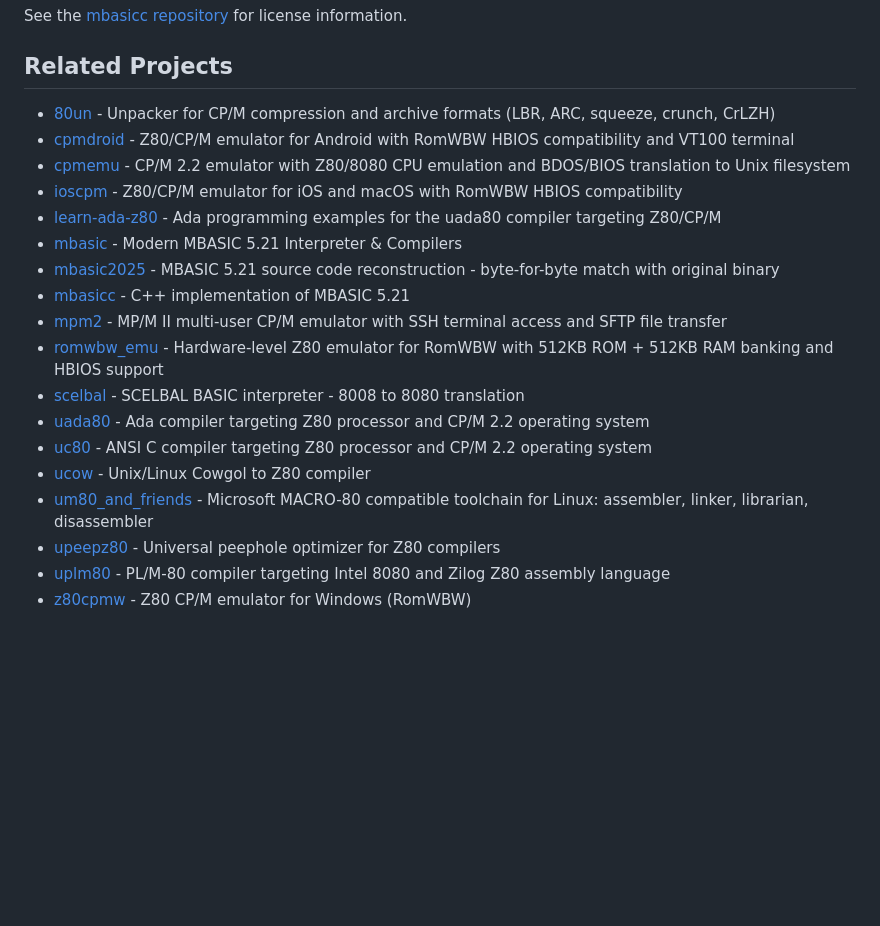
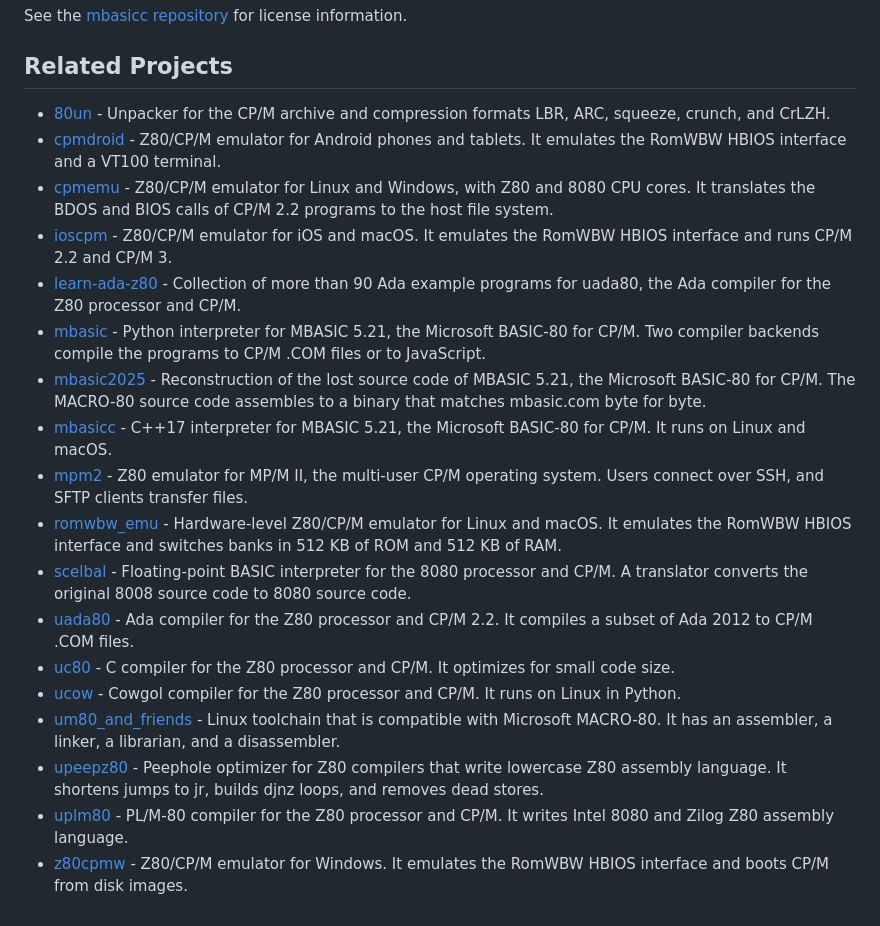
Before and after one commit to avwohl/mbasicc_web, a Markdown page: README.md, the part around the change. Drawn GitHub-style; blank space fills up the shorter version.

Commit message:
docs: rewrite Related Projects entries in Simplified Technical English
Applies the ASD-STE100 Issue 9 writing rules to the Related Projects
list: removes gerund heads and 'via', restores articles, replaces
semicolons, and uses one canonical name per project across all repos
(rules 1.11 and 9.4). Technical facts, file names, and test results
are preserved. No other part of the README is changed.

```diff
--- a/README.md
+++ b/README.md
@@ -157,21 +157,21 @@ mbasicc_web/
 See the [mbasicc repository](https://github.com/avwohl/mbasicc) for license information.
 ## Related Projects
 
-- [80un](https://github.com/avwohl/80un) - Unpacker for CP/M compression and archive formats (LBR, ARC, squeeze, crunch, CrLZH)
-- [cpmdroid](https://github.com/avwohl/cpmdroid) - Z80/CP/M emulator for Android with RomWBW HBIOS compatibility and VT100 terminal
-- [cpmemu](https://github.com/avwohl/cpmemu) - CP/M 2.2 emulator with Z80/8080 CPU emulation and BDOS/BIOS translation to Unix filesystem
-- [ioscpm](https://github.com/avwohl/ioscpm) - Z80/CP/M emulator for iOS and macOS with RomWBW HBIOS compatibility
-- [learn-ada-z80](https://github.com/avwohl/learn-ada-z80) - Ada programming examples for the uada80 compiler targeting Z80/CP/M
-- [mbasic](https://github.com/avwohl/mbasic) - Modern MBASIC 5.21 Interpreter & Compilers
-- [mbasic2025](https://github.com/avwohl/mbasic2025) - MBASIC 5.21 source code reconstruction - byte-for-byte match with original binary
-- [mbasicc](https://github.com/avwohl/mbasicc) - C++ implementation of MBASIC 5.21
-- [mpm2](https://github.com/avwohl/mpm2) - MP/M II multi-user CP/M emulator with SSH terminal access and SFTP file transfer
-- [romwbw_emu](https://github.com/avwohl/romwbw_emu) - Hardware-level Z80 emulator for RomWBW with 512KB ROM + 512KB RAM banking and HBIOS support
-- [scelbal](https://github.com/avwohl/scelbal) - SCELBAL BASIC interpreter - 8008 to 8080 translation
-- [uada80](https://github.com/avwohl/uada80) - Ada compiler targeting Z80 processor and CP/M 2.2 operating system
-- [uc80](https://github.com/avwohl/uc80) - ANSI C compiler targeting Z80 processor and CP/M 2.2 operating system
-- [ucow](https://github.com/avwohl/ucow) - Unix/Linux Cowgol to Z80 compiler
-- [um80_and_friends](https://github.com/avwohl/um80_and_friends) - Microsoft MACRO-80 compatible toolchain for Linux: assembler, linker, librarian, disassembler
-- [upeepz80](https://github.com/avwohl/upeepz80) - Universal peephole optimizer for Z80 compilers
-- [uplm80](https://github.com/avwohl/uplm80) - PL/M-80 compiler targeting Intel 8080 and Zilog Z80 assembly language
-- [z80cpmw](https://github.com/avwohl/z80cpmw) - Z80 CP/M emulator for Windows (RomWBW)
+- [80un](https://github.com/avwohl/80un) - Unpacker for the CP/M archive and compression formats LBR, ARC, squeeze, crunch, and CrLZH.
+- [cpmdroid](https://github.com/avwohl/cpmdroid) - Z80/CP/M emulator for Android phones and tablets. It emulates the RomWBW HBIOS interface and a VT100 terminal.
+- [cpmemu](https://github.com/avwohl/cpmemu) - Z80/CP/M emulator for Linux and Windows, with Z80 and 8080 CPU cores. It translates the BDOS and BIOS calls of CP/M 2.2 programs to the host file system.
+- [ioscpm](https://github.com/avwohl/ioscpm) - Z80/CP/M emulator for iOS and macOS. It emulates the RomWBW HBIOS interface and runs CP/M 2.2 and CP/M 3.
+- [learn-ada-z80](https://github.com/avwohl/learn-ada-z80) - Collection of more than 90 Ada example programs for uada80, the Ada compiler for the Z80 processor and CP/M.
+- [mbasic](https://github.com/avwohl/mbasic) - Python interpreter for MBASIC 5.21, the Microsoft BASIC-80 for CP/M. Two compiler backends compile the programs to CP/M .COM files or to JavaScript.
+- [mbasic2025](https://github.com/avwohl/mbasic2025) - Reconstruction of the lost source code of MBASIC 5.21, the Microsoft BASIC-80 for CP/M. The MACRO-80 source code assembles to a binary that matches mbasic.com byte for byte.
+- [mbasicc](https://github.com/avwohl/mbasicc) - C++17 interpreter for MBASIC 5.21, the Microsoft BASIC-80 for CP/M. It runs on Linux and macOS.
+- [mpm2](https://github.com/avwohl/mpm2) - Z80 emulator for MP/M II, the multi-user CP/M operating system. Users connect over SSH, and SFTP clients transfer files.
+- [romwbw_emu](https://github.com/avwohl/romwbw_emu) - Hardware-level Z80/CP/M emulator for Linux and macOS. It emulates the RomWBW HBIOS interface and switches banks in 512 KB of ROM and 512 KB of RAM.
+- [scelbal](https://github.com/avwohl/scelbal) - Floating-point BASIC interpreter for the 8080 processor and CP/M. A translator converts the original 8008 source code to 8080 source code.
+- [uada80](https://github.com/avwohl/uada80) - Ada compiler for the Z80 processor and CP/M 2.2. It compiles a subset of Ada 2012 to CP/M .COM files.
+- [uc80](https://github.com/avwohl/uc80) - C compiler for the Z80 processor and CP/M. It optimizes for small code size.
+- [ucow](https://github.com/avwohl/ucow) - Cowgol compiler for the Z80 processor and CP/M. It runs on Linux in Python.
+- [um80_and_friends](https://github.com/avwohl/um80_and_friends) - Linux toolchain that is compatible with Microsoft MACRO-80. It has an assembler, a linker, a librarian, and a disassembler.
+- [upeepz80](https://github.com/avwohl/upeepz80) - Peephole optimizer for Z80 compilers that write lowercase Z80 assembly language. It shortens jumps to jr, builds djnz loops, and removes dead stores.
+- [uplm80](https://github.com/avwohl/uplm80) - PL/M-80 compiler for the Z80 processor and CP/M. It writes Intel 8080 and Zilog Z80 assembly language.
+- [z80cpmw](https://github.com/avwohl/z80cpmw) - Z80/CP/M emulator for Windows. It emulates the RomWBW HBIOS interface and boots CP/M from disk images.
```
